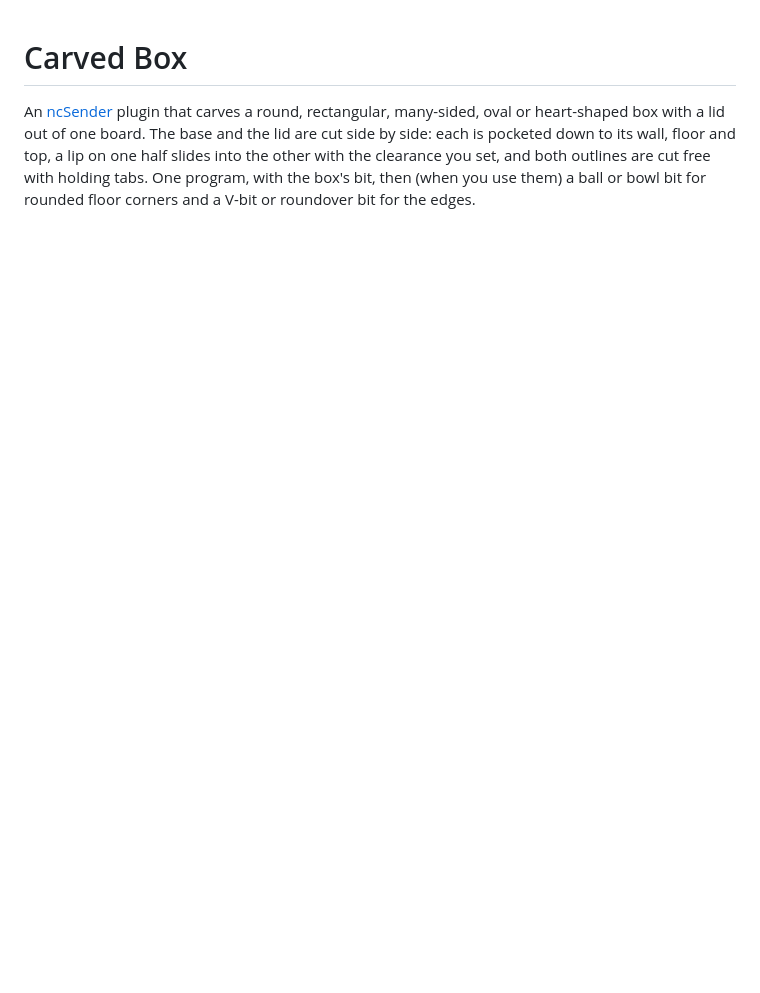
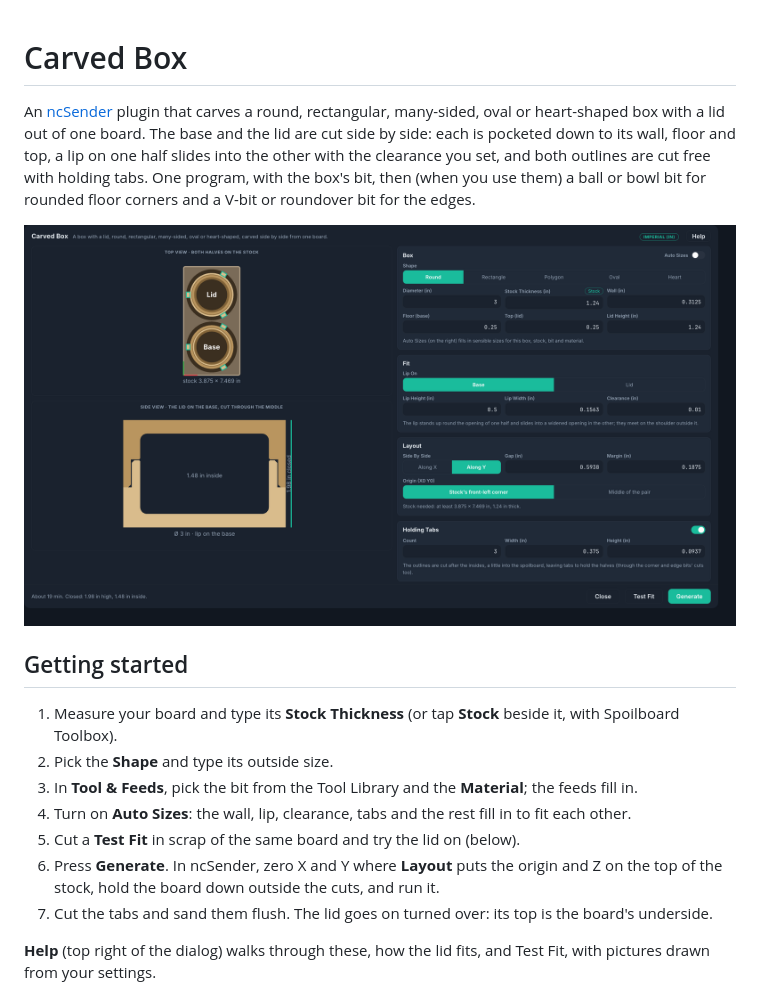
Before and after one commit to tmuka/ncsender-plugin-carved-box, a Markdown page: README.md, the part around one of its changes. Rendered like a GitHub page; pictures changed too: docs/dialog.png (added); blank space fills up the shorter version.

```diff
--- a/README.md
+++ b/README.md
@@ -1,3 +1,18 @@
 # Carved Box
 
 An [ncSender](https://github.com/siganberg/ncSender) plugin that carves a round, rectangular, many-sided, oval or heart-shaped box with a lid out of one board. The base and the lid are cut side by side: each is pocketed down to its wall, floor and top, a lip on one half slides into the other with the clearance you set, and both outlines are cut free with holding tabs. One program, with the box's bit, then (when you use them) a ball or bowl bit for rounded floor corners and a V-bit or roundover bit for the edges.
+
+![The Carved Box dialog: both halves on the stock, the closed box cut through its middle, and the settings](docs/dialog.png)
+
+## Getting started
+
+1. Measure your board and type its **Stock Thickness** (or tap **Stock** beside it, with Spoilboard Toolbox).
+2. Pick the **Shape** and type its outside size.
+3. In **Tool & Feeds**, pick the bit from the Tool Library and the **Material**; the feeds fill in.
+4. Turn on **Auto Sizes**: the wall, lip, clearance, tabs and the rest fill in to fit each other.
+5. Cut a **Test Fit** in scrap of the same board and try the lid on (below).
+6. Press **Generate**. In ncSender, zero X and Y where **Layout** puts the origin and Z on the top of the stock, hold the board down outside the cuts, and run it.
+7. Cut the tabs and sand them flush. The lid goes on turned over: its top is the board's underside.
+
+**Help** (top right of the dialog) walks through these, how the lid fits, and Test Fit, with pictures drawn from your settings.
+
```
Also changed, not shown: other parts of README.md (+7 -1 lines), CHANGELOG.md (+1 -0 lines), docs/help.png (added), docs/test-fit.png (added), 1 other file.
